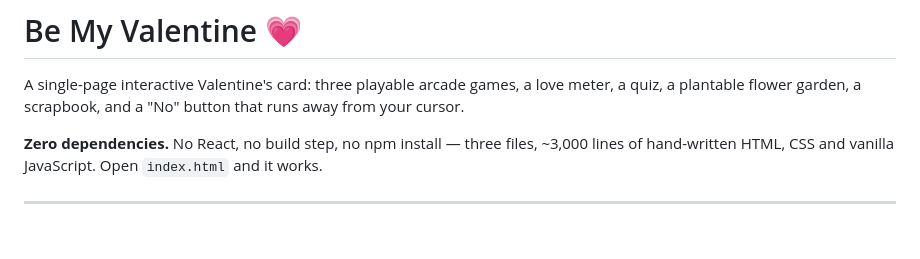
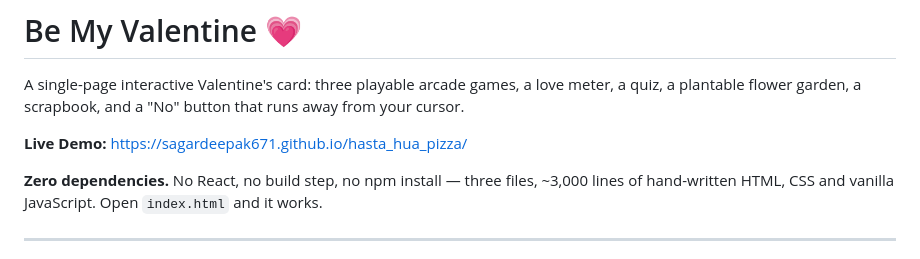
Before and after one commit to sagardeepak671/hasta_hua_pizza, a Markdown page: README.md, the part around the change. Rendered like a GitHub page; blank space fills up the shorter version.

Commit message:
Document live demo

```diff
--- a/README.md
+++ b/README.md
@@ -2,6 +2,8 @@
 
 A single-page interactive Valentine's card: three playable arcade games, a love meter, a quiz, a
 plantable flower garden, a scrapbook, and a "No" button that runs away from your cursor.
+
+**Live Demo:** [https://sagardeepak671.github.io/hasta_hua_pizza/](https://sagardeepak671.github.io/hasta_hua_pizza/)
 
 **Zero dependencies.** No React, no build step, no npm install — three files, ~3,000 lines of
 hand-written HTML, CSS and vanilla JavaScript. Open `index.html` and it works.
```
